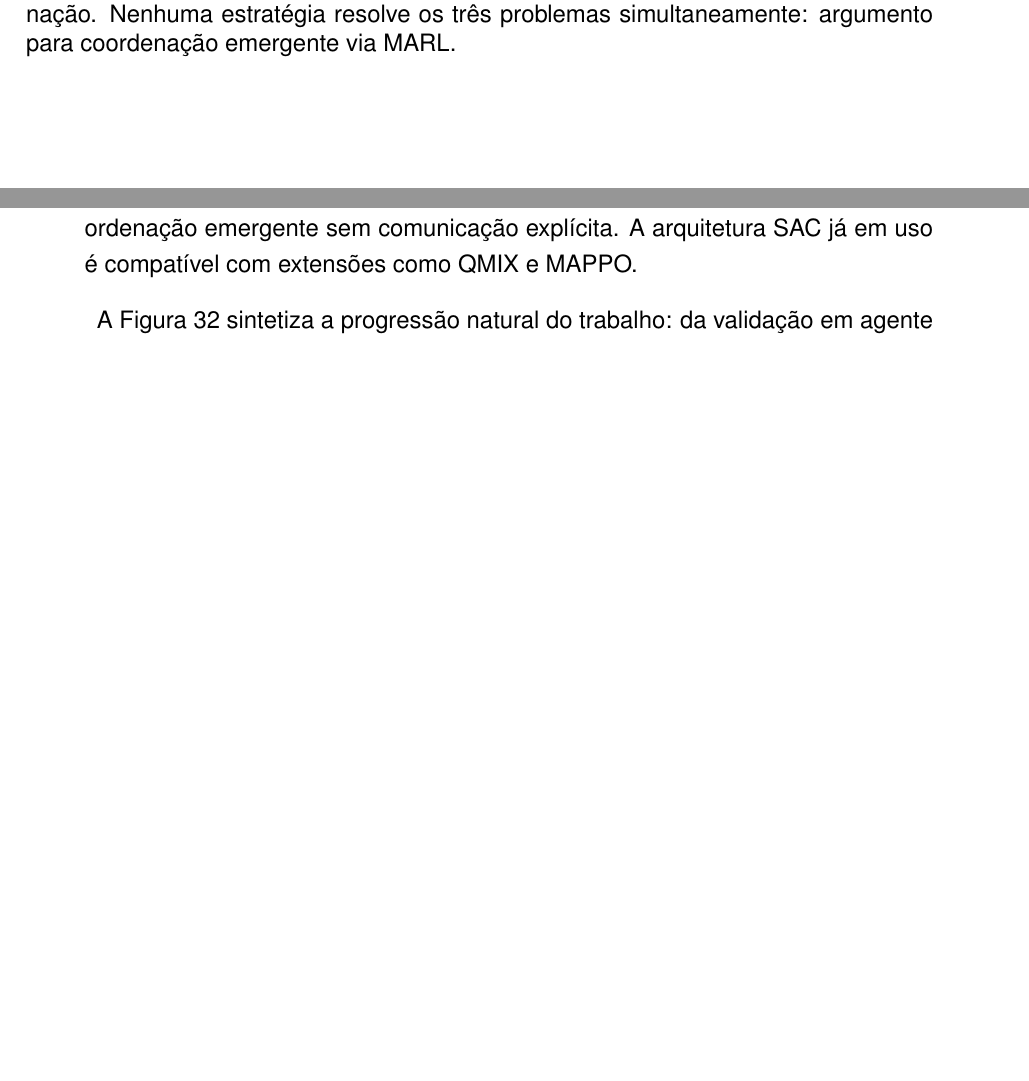
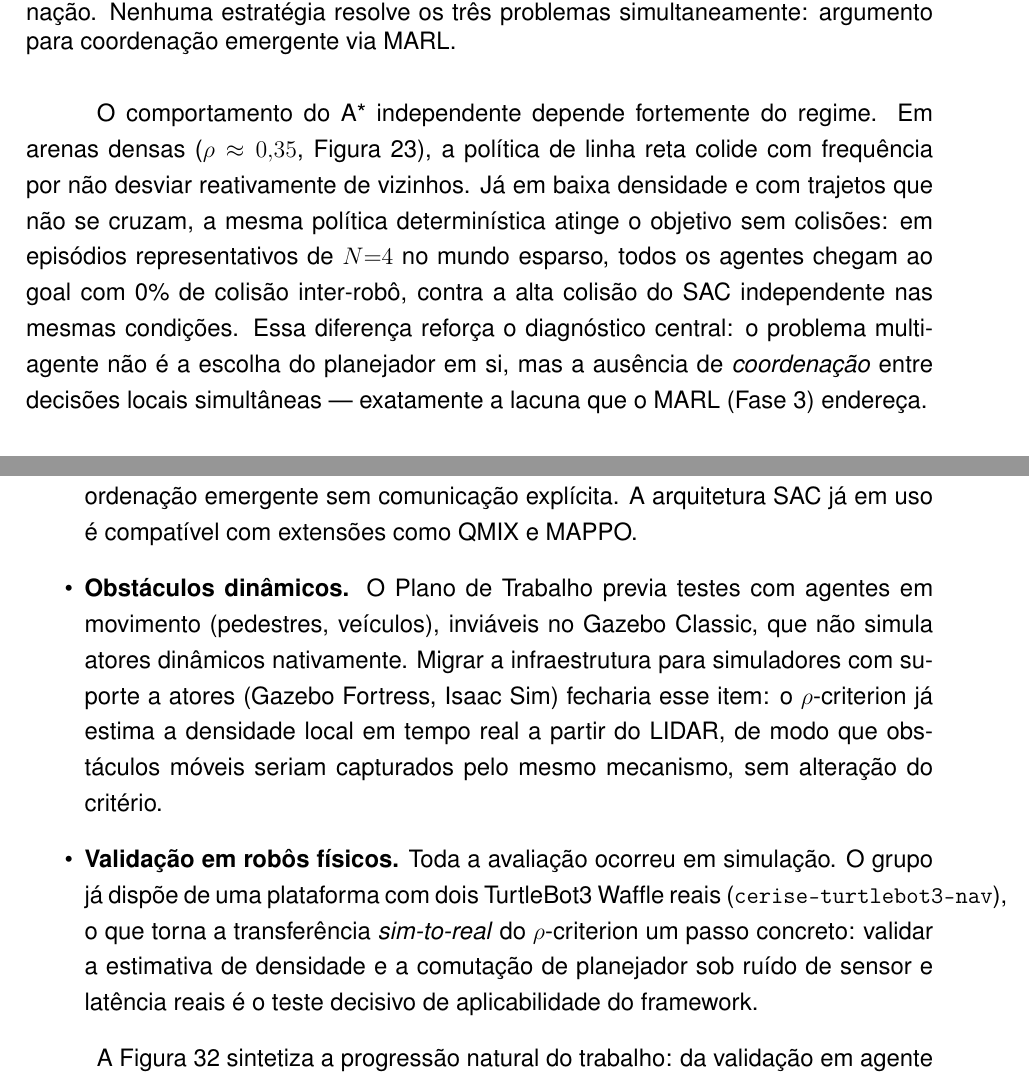
Before and after one commit to santtyan/adaptive-planner-switching, a LaTeX paper (paper/relatorio_final_pip.tex): two parts of pages 26 and 32 of 35, joined at a grey line, cut so that both start at the same text, the shorter picture padded with empty space. Compiled offline with pdfLaTeX.

Commit message:
docs(relatorio): reconcilia A* multi-agente + 2 trabalhos futuros
- Adiciona parágrafo após fig:marl_summary explicando dependência de regime
  do A* independente (colide em denso, 0% colisão em esparso/não-cruzado),
  reconciliando o achado dos GIFs com a figura agregada
- Trabalhos futuros: obstáculos dinâmicos (Gazebo Fortress/Isaac, fecha item
  do plano) e validação sim-to-real com TurtleBot3 físicos (cerise-turtlebot3-nav)

```diff
--- a/paper/relatorio_final_pip.tex
+++ b/paper/relatorio_final_pip.tex
@@ -957,6 +957,16 @@ sem travar.
   \label{fig:marl_summary}
 \end{figure}
 
+O comportamento do A* independente depende fortemente do regime. Em arenas densas
+($\rho \approx 0{,}35$, Figura~\ref{fig:marl_summary}), a política de linha reta colide com
+frequência por não desviar reativamente de vizinhos. Já em baixa densidade e com trajetos
+que não se cruzam, a mesma política determinística atinge o objetivo sem colisões: em
+episódios representativos de $N{=}4$ no mundo esparso, todos os agentes chegam ao goal com
+0\% de colisão inter-robô, contra a alta colisão do SAC independente nas mesmas condições.
+Essa diferença reforça o diagnóstico central: o problema multi-agente não é a escolha do
+planejador em si, mas a ausência de \textit{coordenação} entre decisões locais
+simultâneas --- exatamente a lacuna que o MARL (Fase~3) endereça.
+
 \begin{figure}[H]
   \centering
   \includegraphics[width=0.65\textwidth]{figs/marl/fig_2d_multiagent_snapshot.png}
@@ -1116,6 +1126,18 @@ estimável em tempo real a partir do LIDAR do robô.
         (Aprendizado por Reforço Multi-Agente, MARL), que permitiria coordenação emergente
         sem comunicação explícita. A arquitetura SAC já em uso é compatível com extensões
         como QMIX e MAPPO.
+  \item \textbf{Obstáculos dinâmicos.} O Plano de Trabalho previa testes com agentes em
+        movimento (pedestres, veículos), inviáveis no Gazebo Classic, que não simula atores
+        dinâmicos nativamente. Migrar a infraestrutura para simuladores com suporte a atores
+        (Gazebo Fortress, Isaac Sim) fecharia esse item: o $\rho$-criterion já estima a
+        densidade local em tempo real a partir do LIDAR, de modo que obstáculos móveis seriam
+        capturados pelo mesmo mecanismo, sem alteração do critério.
+  \item \textbf{Validação em robôs físicos.} Toda a avaliação ocorreu em simulação. O grupo
+        já dispõe de uma plataforma com dois TurtleBot3 Waffle reais
+        (\texttt{cerise-turtlebot3-nav}), o que torna a transferência \textit{sim-to-real}
+        do $\rho$-criterion um passo concreto: validar a estimativa de densidade e a comutação
+        de planejador sob ruído de sensor e latência reais é o teste decisivo de
+        aplicabilidade do framework.
 \end{itemize}
 
 A Figura~\ref{fig:roadmap} sintetiza a progressão natural do trabalho: da validação em
```
